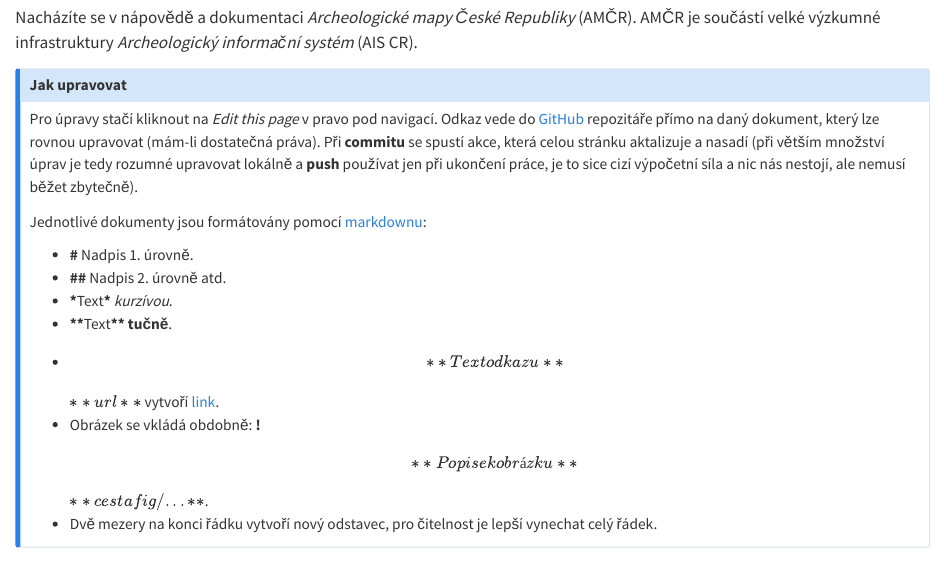
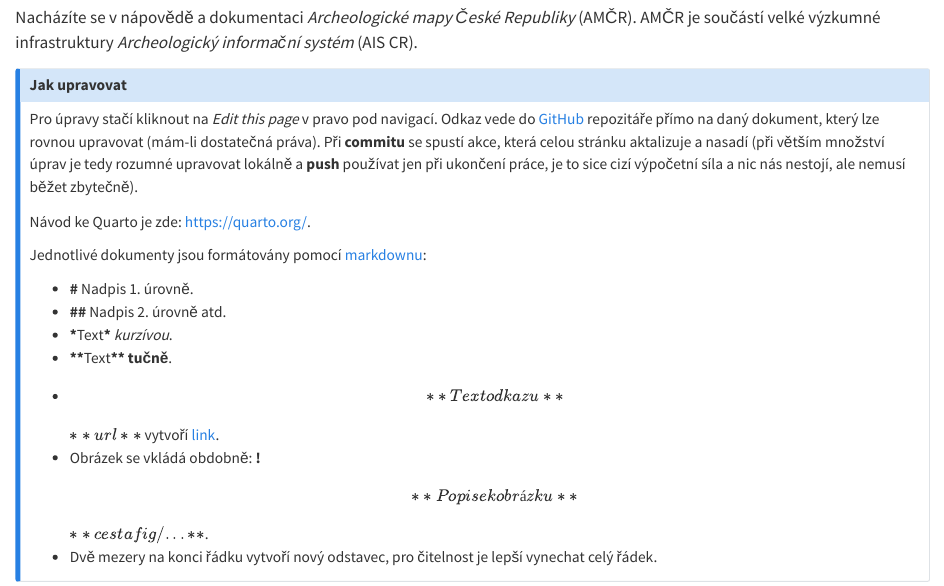
Before and after one commit to ARUP-CAS/aiscr-webamcr-help, a Quarto document (index.qmd): the page in a window 1100 px wide, from 200 px down. Rendered offline with R 4.5, knitr and Pandoc in place of Quarto, with nearby package versions.

Commit message:
add Quarto webpage link

```diff
--- a/index.qmd
+++ b/index.qmd
@@ -24,6 +24,8 @@ Při **commitu** se spustí akce, která celou stránku aktalizuje a nasadí
 (při větším množství úprav je tedy rozumné upravovat lokálně a **push** používat
 jen při ukončení práce, je to sice cizí výpočetní síla a nic nás nestojí, ale nemusí běžet zbytečně).
 
+Návod ke Quarto je zde: <https://quarto.org/>.
+
 Jednotlivé dokumenty jsou formátovány pomocí [markdownu](https://www.markdownguide.org/):
 
 - **\#** Nadpis 1. úrovně.
```
